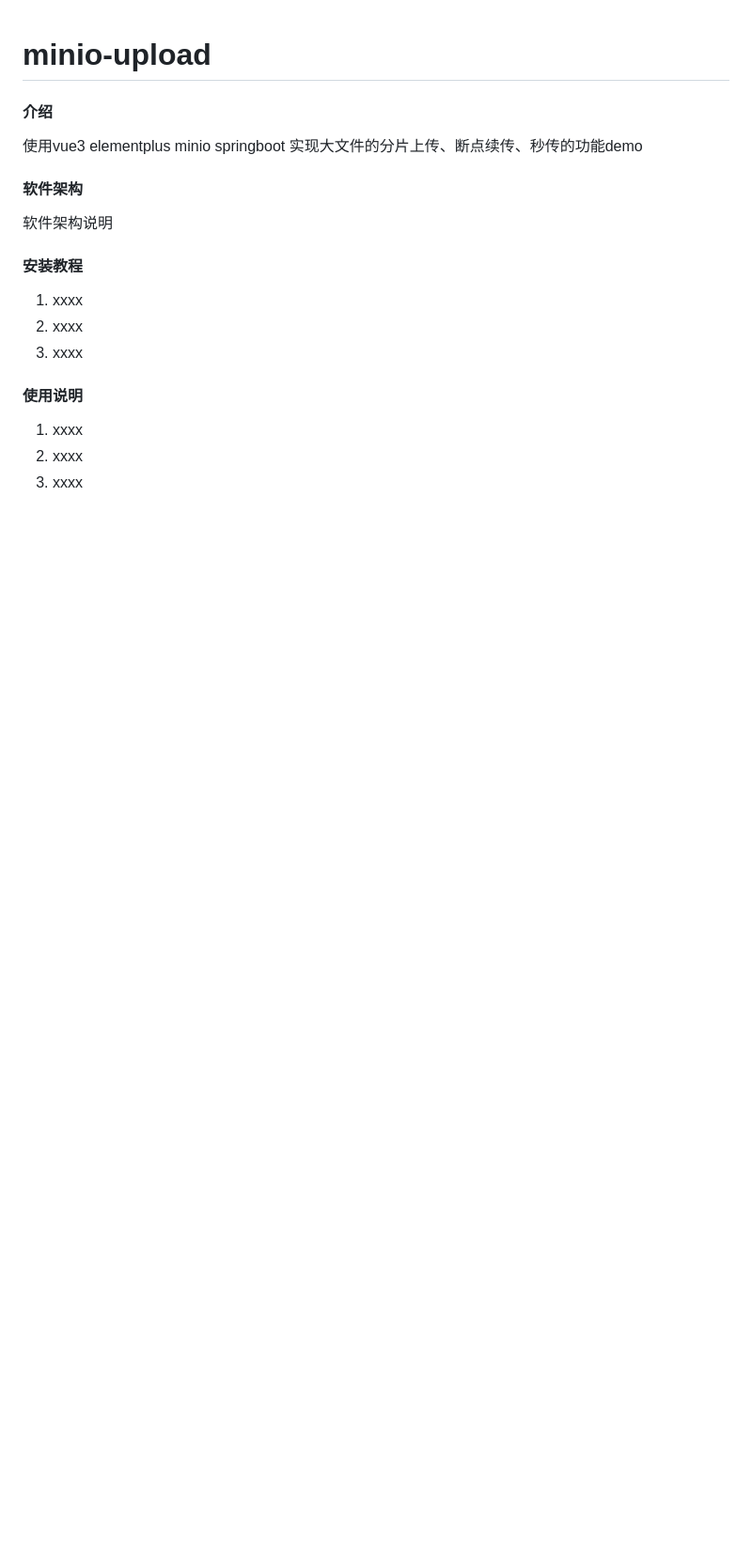
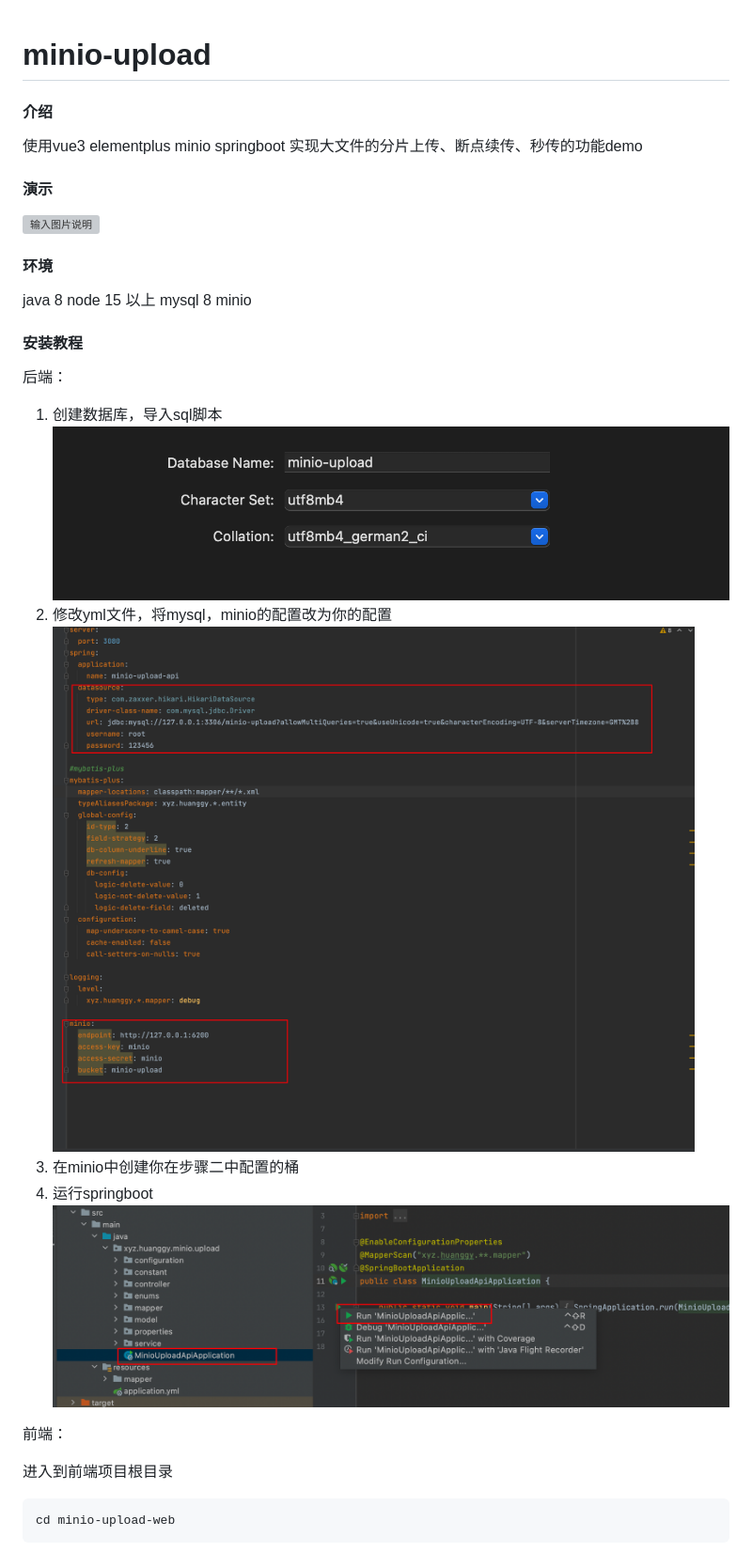
Before and after one commit to Ember1100/minio-upload, a Markdown page: README.md, the part around the change printed below. Shown: that part at 94% size. Drawn GitHub-style; pictures changed too: images/create-db.png (added), images/run.png (added), images/yml-config.png (added); blank space fills up the shorter version; grey boxes are pictures that could not be loaded.

Commit message:
update README.md.
Signed-off-by: 暴走的咖喱 <1057289562@qq.com>

````diff
--- a/README.md
+++ b/README.md
@@ -3,19 +3,31 @@
 #### 介绍
 使用vue3 elementplus minio springboot 实现大文件的分片上传、断点续传、秒传的功能demo
 
-#### 软件架构
-软件架构说明
 
+#### 演示
+![输入图片说明](images/demo.gif)
+
+#### 环境
+java 8
+node 15 以上
+mysql 8
+minio
 
 #### 安装教程
 
-1.  xxxx
-2.  xxxx
-3.  xxxx
+后端：
+1. 创建数据库，导入sql脚本
+![输入图片说明](images/create-db.png)
+2. 修改yml文件，将mysql，minio的配置改为你的配置
+![输入图片说明](images/yml-config.png)
+3. 在minio中创建你在步骤二中配置的桶
+4. 运行springboot
+![输入图片说明](images/run.png)
 
-#### 使用说明
+前端：
 
-1.  xxxx
-2.  xxxx
-3.  xxxx
+进入到前端项目根目录
+```
+cd minio-upload-web
+```
 
````
Also changed, not shown: other parts of README.md (+7 -16 lines), images/run-web.png (added), 1 other file.
